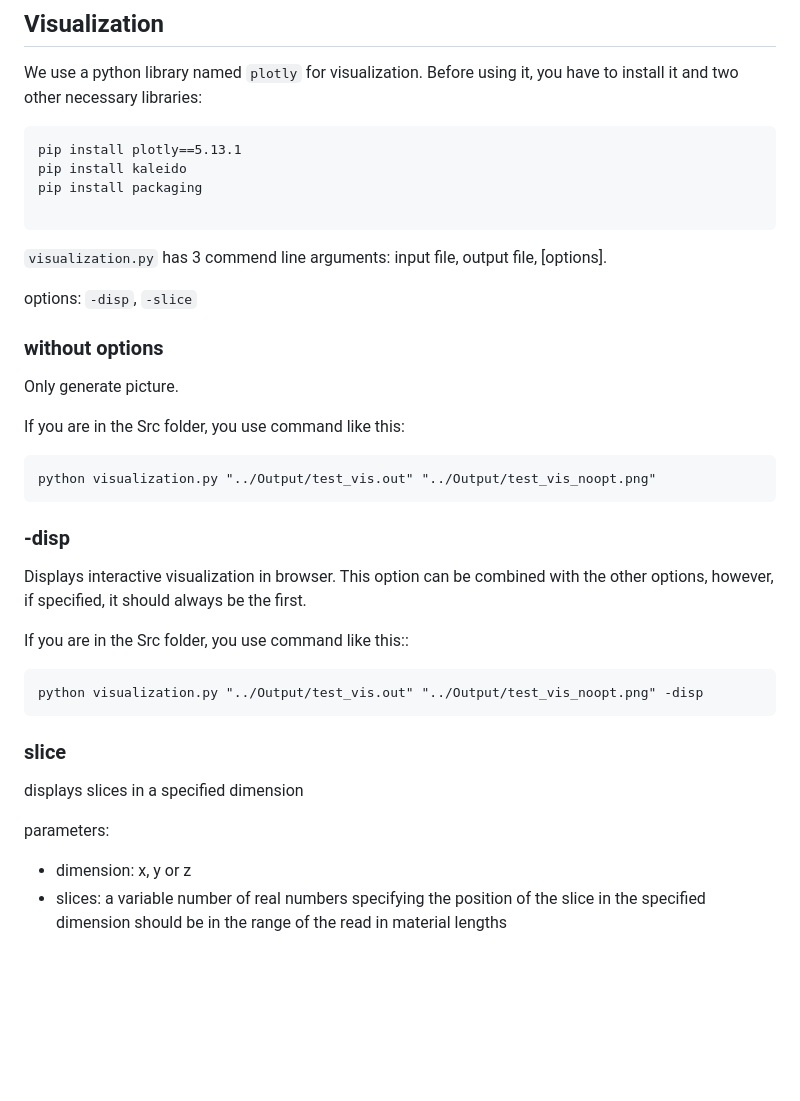
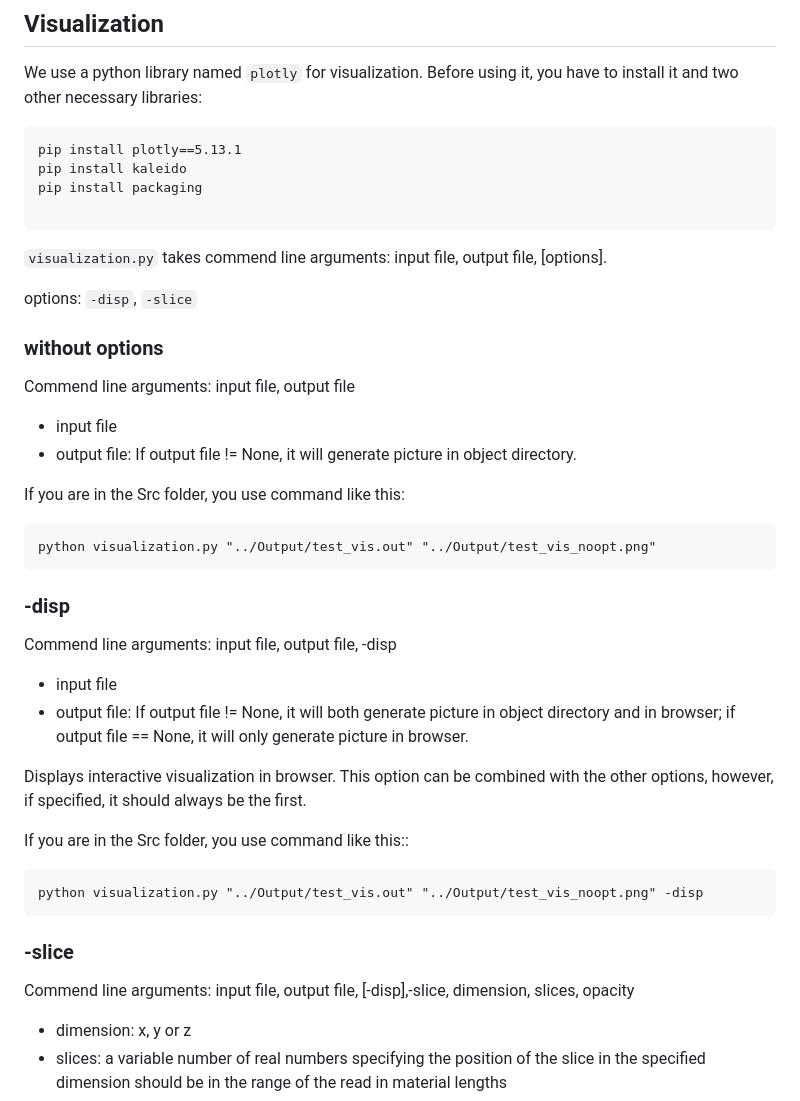
Before and after one commit to ZiruiYannn/Micromechanics-Proj-Math-Eng, a Markdown page: README.md, the part around the change. Rendered like a GitHub page; blank space fills up the shorter version.

````diff
--- a/README.md
+++ b/README.md
@@ -98,13 +98,16 @@ pip install packaging
 
 ```
 
-`visualization.py` has 3 commend line arguments: input file, output file, [options].
+`visualization.py` takes commend line arguments: input file, output file, [options].
 
 options: `-disp`, `-slice`
 
 ### without options
 
-Only generate picture.
+Commend line arguments: input file, output file
+
+- input file
+- output file: If output file != None, it will generate picture in object directory.
 
 If you are in the Src folder, you use command like this:
 
@@ -113,6 +116,10 @@ python visualization.py "../Output/test_vis.out" "../Output/test_vis_noopt.png"
 ```
 
 ### -disp
+Commend line arguments: input file, output file, -disp
+
+- input file
+- output file: If output file != None, it will both generate picture in object directory and in browser; if output file == None, it will only generate picture in browser.
 
 Displays interactive visualization in browser. This option can be combined with the other options, however, if specified, it should always be the first.
 
@@ -122,11 +129,9 @@ If you are in the Src folder, you use command like this::
 python visualization.py "../Output/test_vis.out" "../Output/test_vis_noopt.png" -disp
 ```
 
-### slice
+### -slice
+Commend line arguments: input file, output file, [-disp],-slice, dimension, slices, opacity
 
-displays slices in a specified dimension
-
-parameters:
 - dimension: x, y or z
 - slices: a variable number of real numbers specifying the position of the slice in the specified dimension should be in the range of the read in material lengths
 - opacity: the opacity of the visualization real number between 0 and 1, with 1 being non-opaque and 0 being completely seetrough
````
